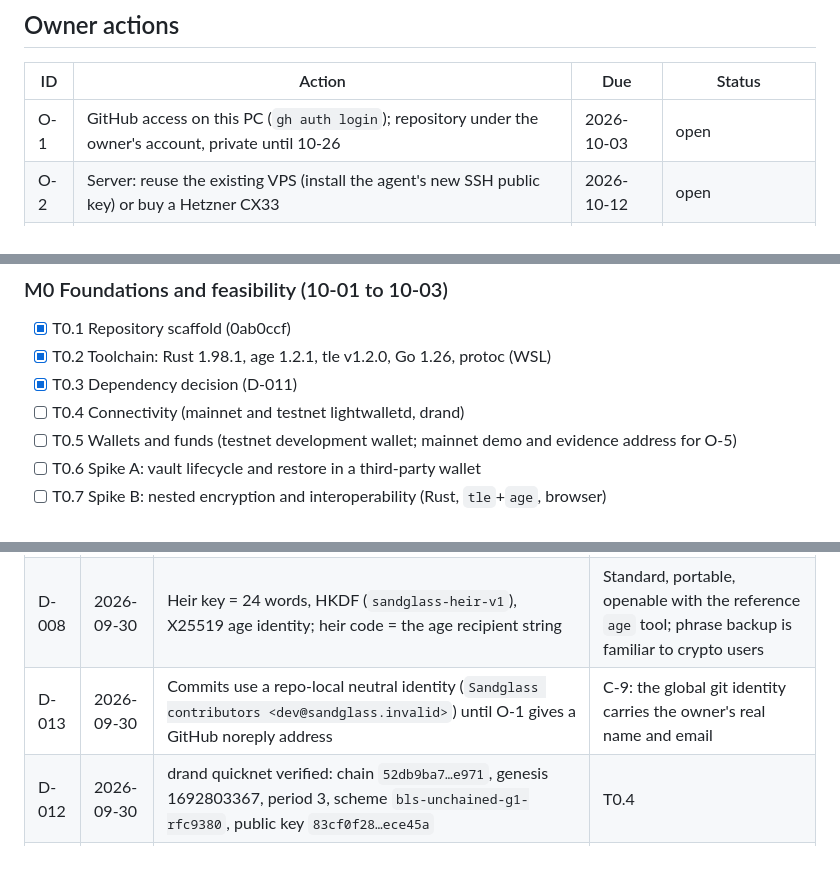
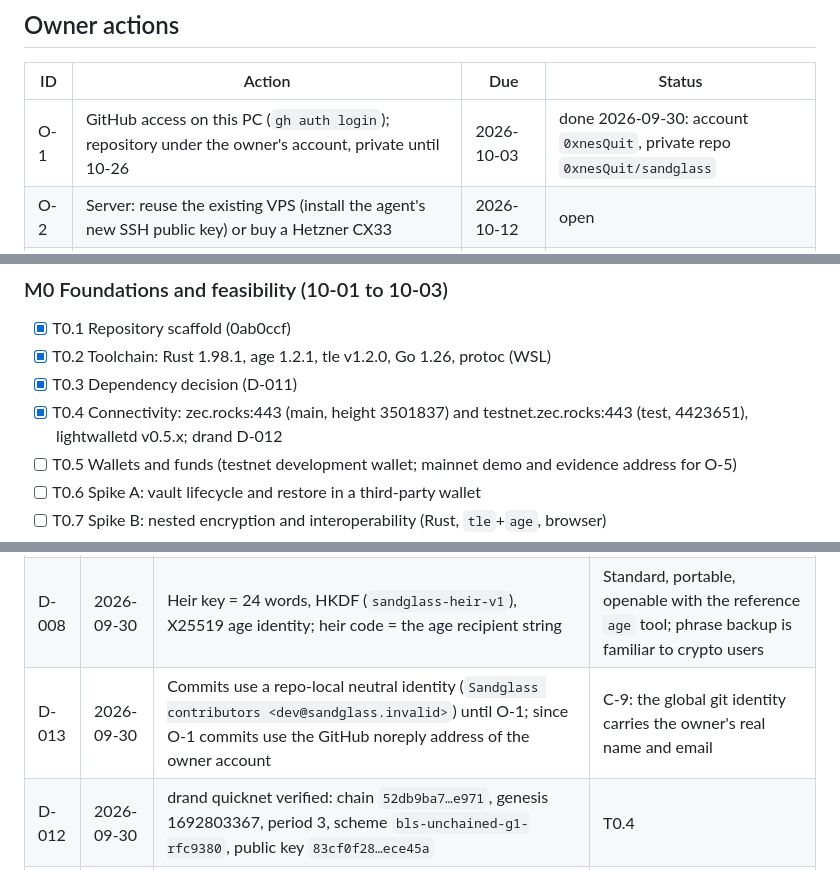
Before and after one commit to 0xBadSign/zandglass, a Markdown page: docs/PROGRESS.md, 3 parts joined by grey strips. GitHub-like rendering.

Commit message:
Progress: GitHub connected, connectivity verified
Co-Authored-By: Claude Opus 5.5 <noreply@anthropic.com>

```diff
--- a/docs/PROGRESS.md
+++ b/docs/PROGRESS.md
@@ -22,7 +22,7 @@ Live state of the project. The agent updates it at the end of every work unit, n
 
 | ID | Action | Due | Status |
 |---|---|---|---|
-| O-1 | GitHub access on this PC (`gh auth login`); repository under the owner's account, private until 10-26 | 2026-10-03 | open |
+| O-1 | GitHub access on this PC (`gh auth login`); repository under the owner's account, private until 10-26 | 2026-10-03 | done 2026-09-30: account `0xnesQuit`, private repo `0xnesQuit/sandglass` |
 | O-2 | Server: reuse the existing VPS (install the agent's new SSH public key) or buy a Hetzner CX33 | 2026-10-12 | open |
 | O-3 | (Optional) domain | 2026-10-14 | open |
 | O-4 | (If needed) testnet TAZ to the agent's development address | 2026-10-02 | open (address not generated yet) |
@@ -38,7 +38,7 @@ Live state of the project. The agent updates it at the end of every work unit, n
 - [x] T0.1 Repository scaffold (0ab0ccf)
 - [x] T0.2 Toolchain: Rust 1.98.1, age 1.2.1, tle v1.2.0, Go 1.26, protoc (WSL)
 - [x] T0.3 Dependency decision (D-011)
-- [ ] T0.4 Connectivity (mainnet and testnet lightwalletd, drand)
+- [x] T0.4 Connectivity: zec.rocks:443 (main, height 3501837) and testnet.zec.rocks:443 (test, 4423651), lightwalletd v0.5.x; drand D-012
 - [ ] T0.5 Wallets and funds (testnet development wallet; mainnet demo and evidence address for O-5)
 - [ ] T0.6 Spike A: vault lifecycle and restore in a third-party wallet
 - [ ] T0.7 Spike B: nested encryption and interoperability (Rust, `tle`+`age`, browser)
@@ -113,7 +113,7 @@ Live state of the project. The agent updates it at the end of every work unit, n
 | D-006 | 2026-09-30 | Judging criteria found in the site's data file: Privacy ("Leaks are disqualifying, not deductions"), Usefulness ("use this on Monday"), Execution ("Working beats ambitious"), Originality ("not repackaged") | Drives D-007, D-009, the privacy review (C-11) and the cut order |
 | D-007 | 2026-09-30 | Every judge-facing part (demo, evidence, video) is on mainnet | The rules say nothing about testnet; the criteria favour real use |
 | D-008 | 2026-09-30 | Heir key = 24 words, HKDF (`sandglass-heir-v1`), X25519 age identity; heir code = the age recipient string | Standard, portable, openable with the reference `age` tool; phrase backup is familiar to crypto users |
-| D-013 | 2026-09-30 | Commits use a repo-local neutral identity (`Sandglass contributors <dev@sandglass.invalid>`) until O-1 gives a GitHub noreply address | C-9: the global git identity carries the owner's real name and email |
+| D-013 | 2026-09-30 | Commits use a repo-local neutral identity (`Sandglass contributors <dev@sandglass.invalid>`) until O-1; since O-1 commits use the GitHub noreply address of the owner account | C-9: the global git identity carries the owner's real name and email |
 | D-012 | 2026-09-30 | drand quicknet verified: chain `52db9ba7…e971`, genesis 1692803367, period 3, scheme `bls-unchained-g1-rfc9380`, public key `83cf0f28…ece45a` | T0.4 |
 | D-011 | 2026-09-30 | Build on the released cohort (`zcash_client_backend` 0.24.0, `zcash_client_sqlite` 0.22.0, `zcash_primitives` 0.30.1, `zcash_protocol` 0.10.6, `zcash_keys` 0.16.1, `orchard` 0.15.5, `zip321` 0.9.0). Released crates have no NU7 (still `zcash_unstable`); librustzcash main has `BranchId::Nu7 = 0x77190AD9` but no testnet or mainnet height. After testnet NU7 (10-06), if no release carries the height, continue development on mainnet with small amounts; bump before mainnet NU7 (T6.1). | The sealed-vault design builds only ordinary transactions, so NU7 only matters for the wallet's transaction builder |
 | D-010 | 2026-09-30 | Coding subagents run on the Sonnet model; the main agent reviews and integrates | Owner instruction |
```
